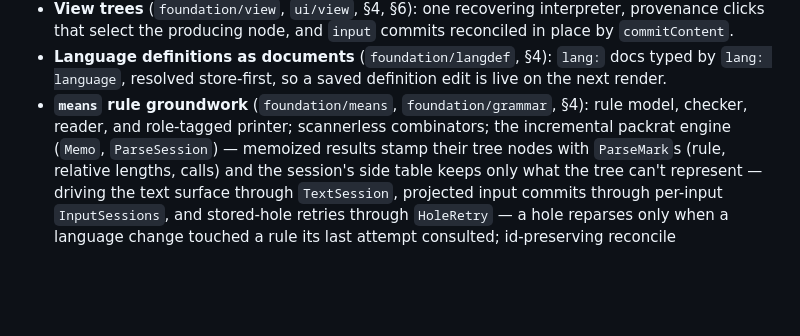
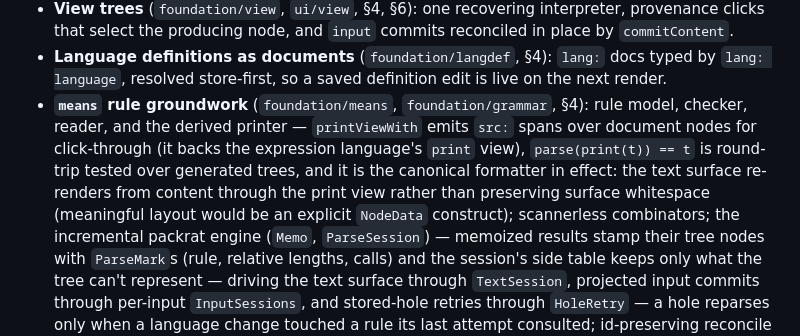
Before and after one commit to zynque/opelan, a Markdown page: STATUS.md, the part around one of its changes. Rendered like a GitHub page; blank space fills up the shorter version.

Commit message:
design & status clarification

```diff
--- a/STATUS.md
+++ b/STATUS.md
@@ -53,7 +53,14 @@ Each item is described in the cited `DESIGN.md` section.
   `lang:` docs typed by `lang: language`, resolved store-first, so a
   saved definition edit is live on the next render.
 - **`means` rule groundwork** (`foundation/means`, `foundation/grammar`,
-  §4): rule model, checker, reader, and role-tagged printer;
+  §4): rule model, checker, reader, and the derived printer —
+  `printViewWith` emits `src:` spans over document nodes for
+  click-through (it backs the expression language's `print` view),
+  `parse(print(t)) == t` is round-trip tested over generated trees, and
+  it is the canonical formatter in effect: the text surface re-renders
+  from content through the print view rather than preserving surface
+  whitespace (meaningful layout would be an explicit `NodeData`
+  construct);
   scannerless combinators; the incremental packrat engine (`Memo`,
   `ParseSession`) — memoized results stamp their tree nodes with
   `ParseMark`s (rule, relative lengths, calls) and the session's side
```
Also changed, not shown: other parts of STATUS.md (+69 -66 lines), DESIGN.md (+2 -3 lines).
